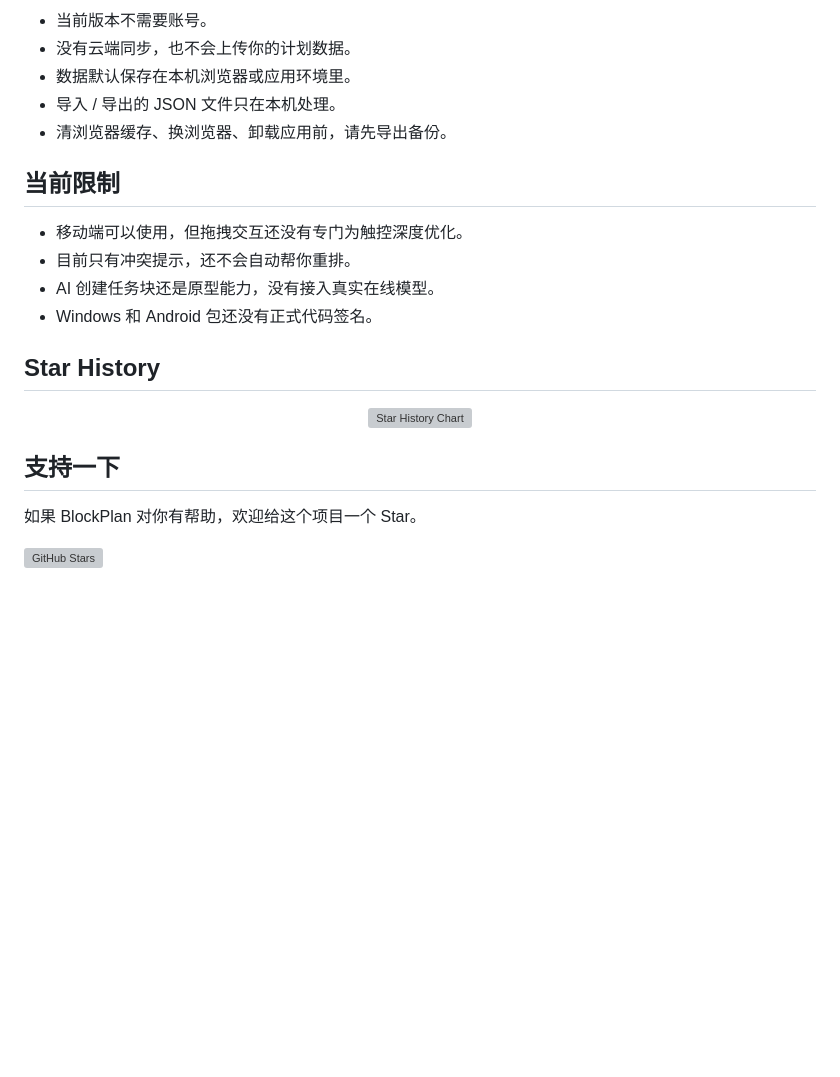
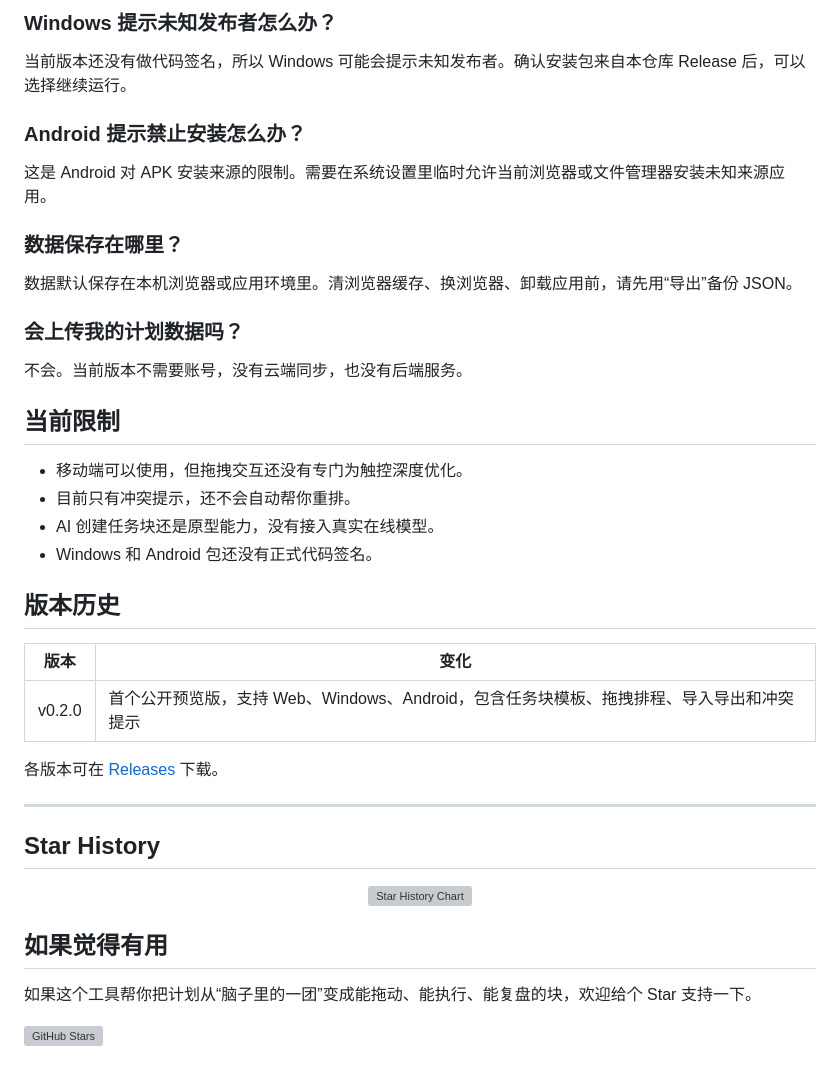
Before and after one commit to WanderLandWalker/blockplan, a Markdown page: README.md, the part around one of its changes. Rendered like a GitHub page; blank space fills up the shorter version; grey boxes are pictures that could not be loaded.

```diff
--- a/README.md
+++ b/README.md
@@ -77,9 +72,19 @@ Web 版不需要服务器，也不需要注册账号。
 
-- 当前版本不需要账号。
-- 没有云端同步，也不会上传你的计划数据。
-- 数据默认保存在本机浏览器或应用环境里。
-- 导入 / 导出的 JSON 文件只在本机处理。
-- 清浏览器缓存、换浏览器、卸载应用前，请先导出备份。
+### Windows 提示未知发布者怎么办？
+
+当前版本还没有做代码签名，所以 Windows 可能会提示未知发布者。确认安装包来自本仓库 Release 后，可以选择继续运行。
+
+### Android 提示禁止安装怎么办？
+
+这是 Android 对 APK 安装来源的限制。需要在系统设置里临时允许当前浏览器或文件管理器安装未知来源应用。
+
+### 数据保存在哪里？
+
+数据默认保存在本机浏览器或应用环境里。清浏览器缓存、换浏览器、卸载应用前，请先用“导出”备份 JSON。
+
+### 会上传我的计划数据吗？
+
+不会。当前版本不需要账号，没有云端同步，也没有后端服务。
 
 ## 当前限制
 
@@ -87,6 +92,16 @@ Web 版不需要服务器，也不需要注册账号。
 - 目前只有冲突提示，还不会自动帮你重排。
 - AI 创建任务块还是原型能力，没有接入真实在线模型。
 - Windows 和 Android 包还没有正式代码签名。
+
+## 版本历史
+
+| 版本 | 变化 |
+|:----:|------|
+| v0.2.0 | 首个公开预览版，支持 Web、Windows、Android，包含任务块模板、拖拽排程、导入导出和冲突提示 |
+
+各版本可在 [Releases](https://github.com/WanderLandWalker/blockplan/releases) 下载。
+
+---
 
 ## Star History
 
@@ -96,9 +111,9 @@ Web 版不需要服务器，也不需要注册账号。
   </a>
 </p>
 
-## 支持一下
+## 如果觉得有用
 
-如果 BlockPlan 对你有帮助，欢迎给这个项目一个 Star。
+如果这个工具帮你把计划从“脑子里的一团”变成能拖动、能执行、能复盘的块，欢迎给个 Star 支持一下。
 
 <p>
   <a href="https://github.com/WanderLandWalker/blockplan">
```
Also changed, not shown: other parts of README.md (+37 -42 lines).
